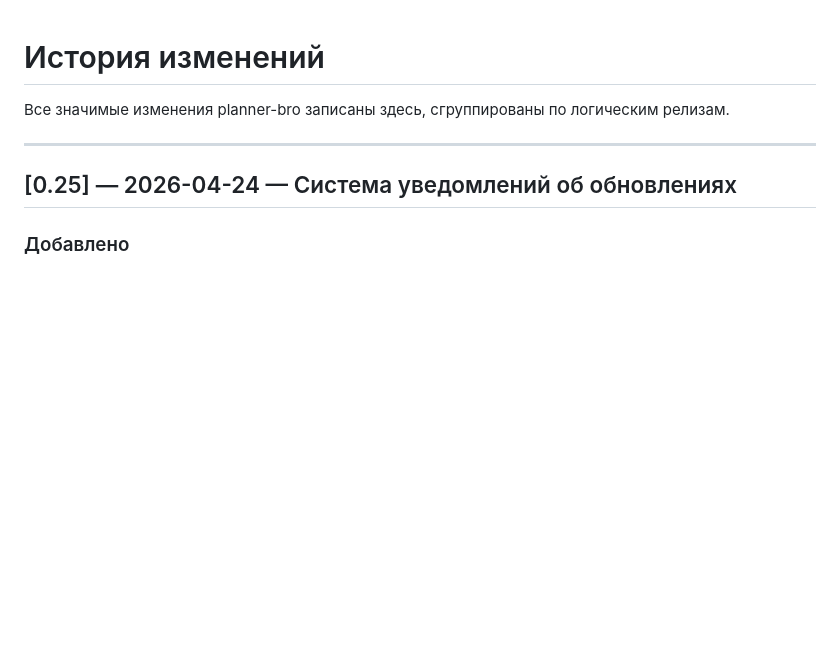
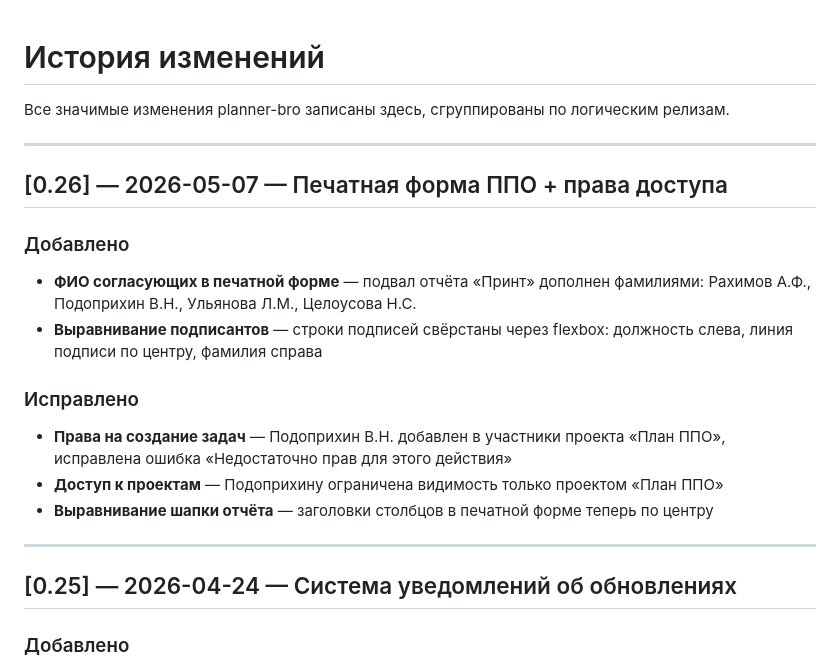
Before and after one commit to kamaero/planner-bro, a Markdown page: CHANGELOG.md, the part around the change. GitHub-like rendering; blank space fills up the shorter version.

Commit message:
docs: add 0.26 changelog entry for print form + permissions

```diff
--- a/CHANGELOG.md
+++ b/CHANGELOG.md
@@ -1,6 +1,19 @@
 # История изменений
 
 Все значимые изменения planner-bro записаны здесь, сгруппированы по логическим релизам.
+
+---
+
+## [0.26] — 2026-05-07 — Печатная форма ППО + права доступа
+
+### Добавлено
+- **ФИО согласующих в печатной форме** — подвал отчёта «Принт» дополнен фамилиями: Рахимов А.Ф., Подоприхин В.Н., Ульянова Л.М., Целоусова Н.С.
+- **Выравнивание подписантов** — строки подписей свёрстаны через flexbox: должность слева, линия подписи по центру, фамилия справа
+
+### Исправлено
+- **Права на создание задач** — Подоприхин В.Н. добавлен в участники проекта «План ППО», исправлена ошибка «Недостаточно прав для этого действия»
+- **Доступ к проектам** — Подоприхину ограничена видимость только проектом «План ППО»
+- **Выравнивание шапки отчёта** — заголовки столбцов в печатной форме теперь по центру
 
 ---
 
```
